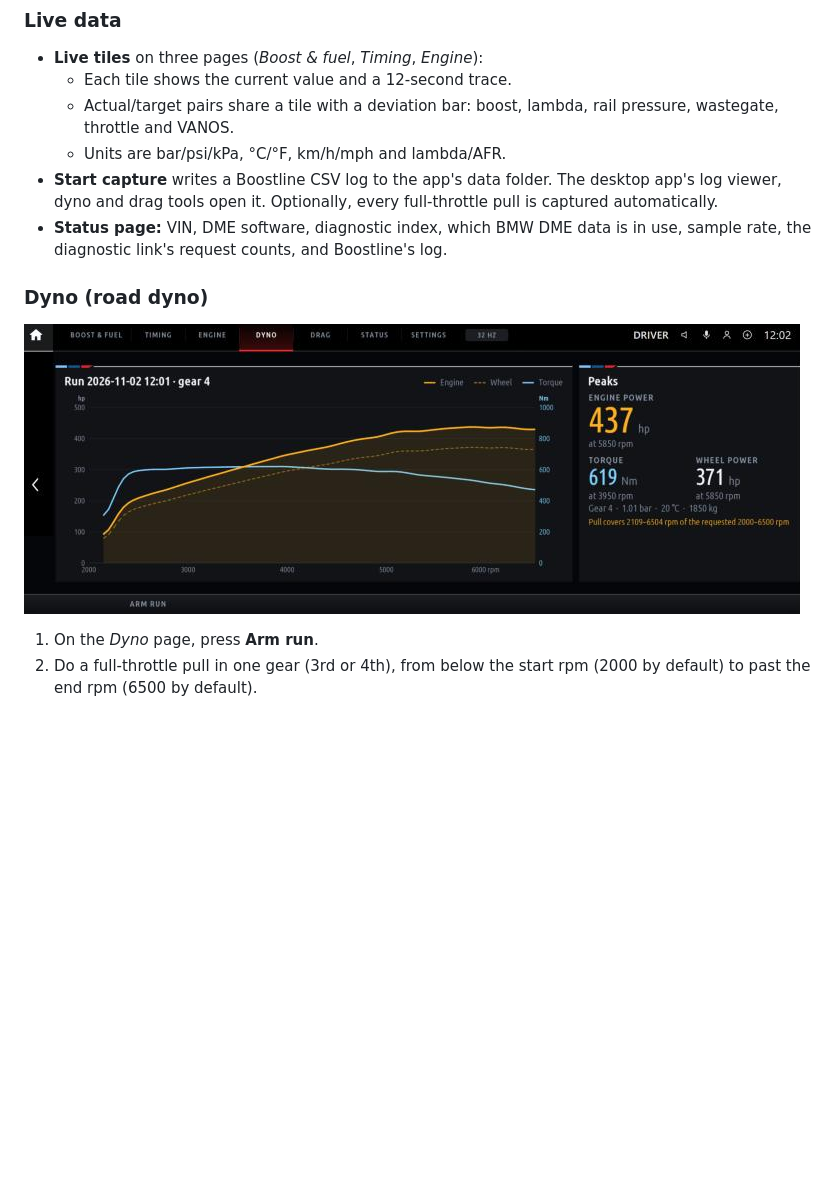
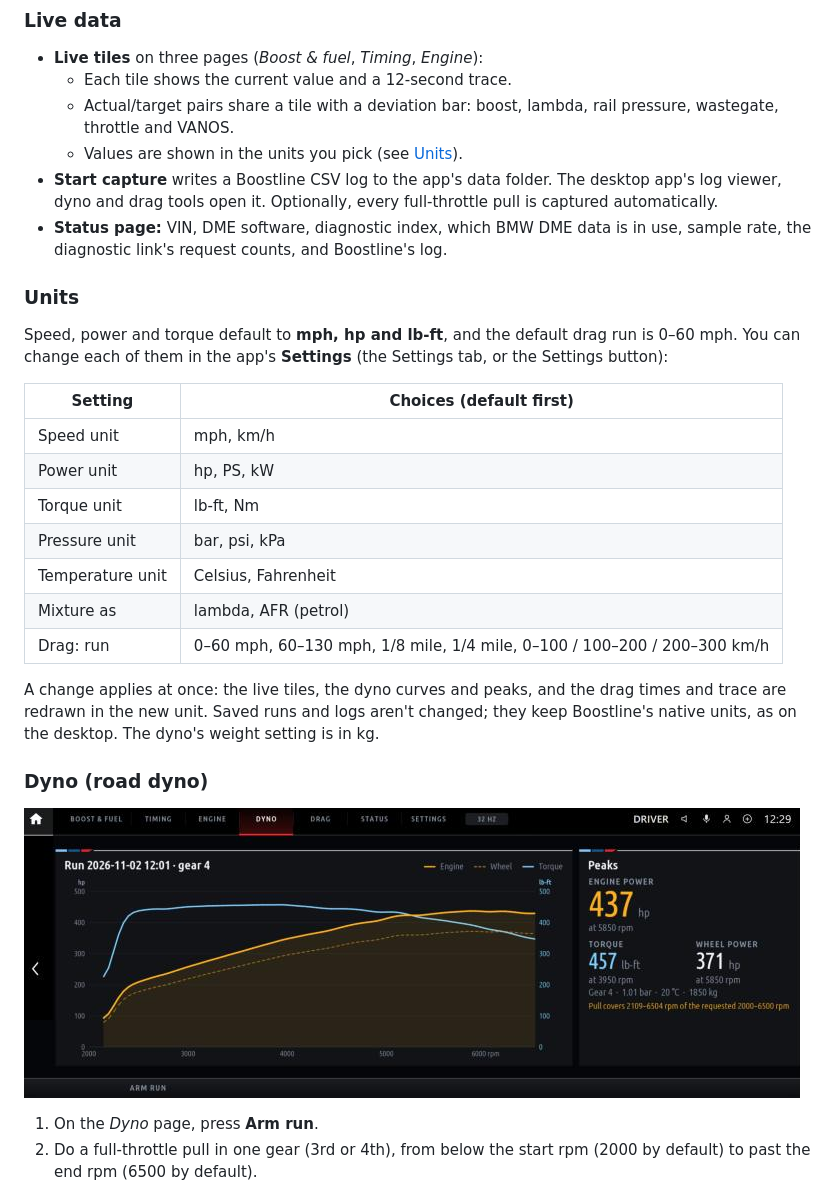
Before and after one commit to clucraft/boostline-idrive, a Markdown page: README.md, the part around one of its changes. GitHub-like rendering; pictures changed too: docs/emulator-dyno.png; blank space fills up the shorter version.

Commit message:
Default to mph, hp and lb-ft; 0-60 mph as the default drag run
Speed now defaults to mph and torque to lb-ft (power was already hp), and
the drag timer to 0-60 mph, with the US choices listed first. Every unit
stays a setting. README: a Units section listing each setting and its
choices, and the dyno and drag screenshots retaken in hp, lb-ft and mph.

Co-Authored-By: Claude Opus 5.5 <noreply@anthropic.com>

```diff
--- a/README.md
+++ b/README.md
@@ -19,9 +19,25 @@ Boostline is an independent community project. It is not affiliated with or endo
 - **Live tiles** on three pages (*Boost & fuel*, *Timing*, *Engine*):
   - Each tile shows the current value and a 12-second trace.
   - Actual/target pairs share a tile with a deviation bar: boost, lambda, rail pressure, wastegate, throttle and VANOS.
-  - Units are bar/psi/kPa, °C/°F, km/h/mph and lambda/AFR.
+  - Values are shown in the units you pick (see [Units](#units)).
 - **Start capture** writes a Boostline CSV log to the app's data folder. The desktop app's log viewer, dyno and drag tools open it. Optionally, every full-throttle pull is captured automatically.
 - **Status page:** VIN, DME software, diagnostic index, which BMW DME data is in use, sample rate, the diagnostic link's request counts, and Boostline's log.
 
+### Units
+
+Speed, power and torque default to **mph, hp and lb-ft**, and the default drag run is 0–60 mph. You can change each of them in the app's **Settings** (the Settings tab, or the Settings button):
+
+| Setting | Choices (default first) |
+|---|---|
+| Speed unit | mph, km/h |
+| Power unit | hp, PS, kW |
+| Torque unit | lb-ft, Nm |
+| Pressure unit | bar, psi, kPa |
+| Temperature unit | Celsius, Fahrenheit |
+| Mixture as | lambda, AFR (petrol) |
+| Drag: run | 0–60 mph, 60–130 mph, 1/8 mile, 1/4 mile, 0–100 / 100–200 / 200–300 km/h |
+
+A change applies at once: the live tiles, the dyno curves and peaks, and the drag times and trace are redrawn in the new unit. Saved runs and logs aren't changed; they keep Boostline's native units, as on the desktop. The dyno's weight setting is in kg.
+
 ### Dyno (road dyno)
 
```
Also changed, not shown: other parts of README.md (+5 -5 lines), docs/emulator-drag.png, 1 other file.
